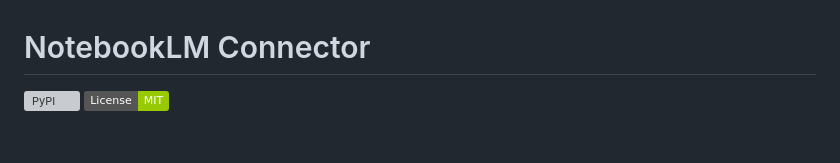
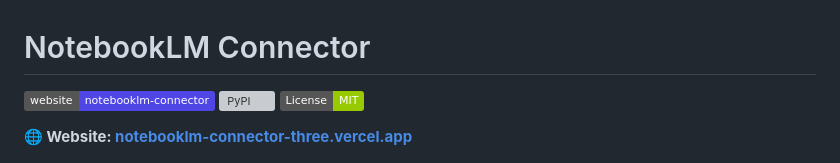
Before and after one commit to asimhafeezz/notebooklm-connector, a Markdown page: README.md, the part around the change. Drawn GitHub-style; badges without logos; blank space fills up the shorter version; grey boxes are pictures that could not be loaded.

Commit message:
Link the live website (deployed on Vercel)
Co-Authored-By: Claude Fable 5 <noreply@anthropic.com>

```diff
--- a/README.md
+++ b/README.md
@@ -1,6 +1,8 @@
 # NotebookLM Connector
 
-[![PyPI](https://img.shields.io/pypi/v/notebooklm-connector?color=4f46e5)](https://pypi.org/project/notebooklm-connector/) [![License: MIT](https://img.shields.io/badge/License-MIT-green.svg)](LICENSE)
+[![Website](https://img.shields.io/badge/website-notebooklm--connector-4f46e5)](https://notebooklm-connector-three.vercel.app) [![PyPI](https://img.shields.io/pypi/v/notebooklm-connector?color=4f46e5)](https://pypi.org/project/notebooklm-connector/) [![License: MIT](https://img.shields.io/badge/License-MIT-green.svg)](LICENSE)
+
+**🌐 Website: [notebooklm-connector-three.vercel.app](https://notebooklm-connector-three.vercel.app)**
 
 ![NotebookLM Connector — install, connect, and ask your Google NotebookLM notebooks from inside any AI assistant](assets/hero.png)
 
```
